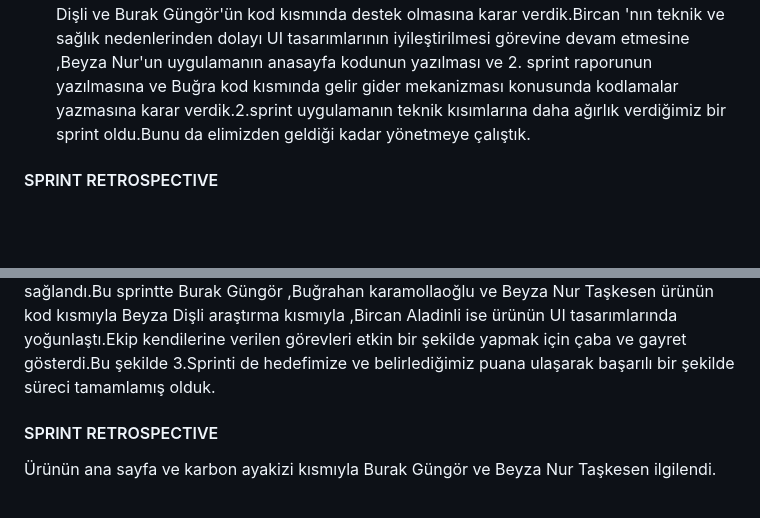
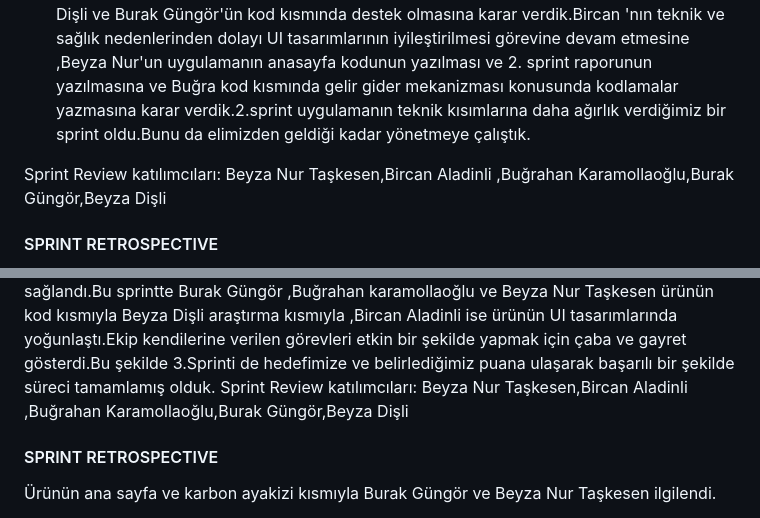
Before and after one commit to bugrahankaramollaoglu/greefin, a Markdown page: README.md, 2 parts joined by grey strips. Drawn GitHub-style; blank space fills up the shorter version.

```diff
--- a/README.md
+++ b/README.md
@@ -247,6 +254,8 @@ Sprint boyunca 2 kez toplantı gerçekleştdik ve toplantı boyunca hangi noktal
 #### SPRİNT REVIEW
 
 2. Sprint boyunca iki kez toplantı gerçekleştirdik.İlk toplantıdan  itibaren kod kısmında takım olarak daha fazla yoğunlaşmamız gerektiğini ve takımdaki diğer üyelerinde ileriki sprintte  developer görevini üstlenebileceği riskinin üzerinde konuştuk ve her ihtimale karşı üyelerin bireysel çalışma yapmasına  ve kod kısmına daha fazla hakim olmasına karar verdik.Uygulama için tasarlanan UI tasarımlarını koda dökerken çıkabilecek pürüzlerden bahsettik ve buna ek önlemler almaya gayret ettik.Bu karara itafen kod kısmında Beyza Dişli ve Burak Güngör'ün kod kısmında destek olmasına karar verdik.Bircan 'nın teknik ve sağlık nedenlerinden dolayı UI tasarımlarının iyileştirilmesi görevine devam etmesine ,Beyza Nur'un uygulamanın anasayfa kodunun yazılması  ve 2. sprint raporunun yazılmasına ve Buğra kod kısmında gelir gider mekanizması konusunda kodlamalar yazmasına karar verdik.2.sprint uygulamanın teknik kısımlarına daha ağırlık verdiğimiz bir sprint oldu.Bunu da elimizden geldiği kadar yönetmeye çalıştık.
+
+ Sprint Review katılımcıları: Beyza Nur Taşkesen,Bircan Aladinli ,Buğrahan Karamollaoğlu,Burak Güngör,Beyza Dişli
 
 #### SPRINT RETROSPECTIVE
 
@@ -330,6 +339,7 @@ Yapılması gereken bütün görevler yerine getirilmiş ve sprint sonu belirlen
  #### SPRINT REVIEW
 
  3.Sprint proje süreci itibariyle ürünümüze son halini verdiğimiz, eksik kısımların üzerinde yoğunlaştığımız bir süreç oldu.Uygulamanın karbon ayakizi ,maps özellikleri,profİle page kısmı gibi önemli kısımlar tekrar tekrar tüm takımla birlikte toplantılarda gözden geçirildi ve son şekli verildi.UI tasaımlarındaki ufak değişikliklerin neler olduğu konuşuldu ve düzeltildi.Geliştirdiğimiz uygulamanın görsel kısmında iyileştirmeler yapıldı ve gerekli kontroller sağlandı.Bu sprintte Burak Güngör ,Buğrahan karamollaoğlu ve Beyza Nur Taşkesen ürünün kod kısmıyla Beyza Dişli araştırma kısmıyla ,Bircan Aladinli ise ürünün UI tasarımlarında yoğunlaştı.Ekip kendilerine verilen görevleri etkin bir şekilde yapmak için çaba ve gayret gösterdi.Bu şekilde 3.Sprinti de hedefimize ve belirlediğimiz puana ulaşarak başarılı bir şekilde  süreci tamamlamış olduk.
+ Sprint Review katılımcıları: Beyza Nur Taşkesen,Bircan Aladinli ,Buğrahan Karamollaoğlu,Burak Güngör,Beyza Dişli
 
 
  #### SPRINT RETROSPECTIVE
```
Also changed, not shown: other parts of README.md (+10 -3 lines).
